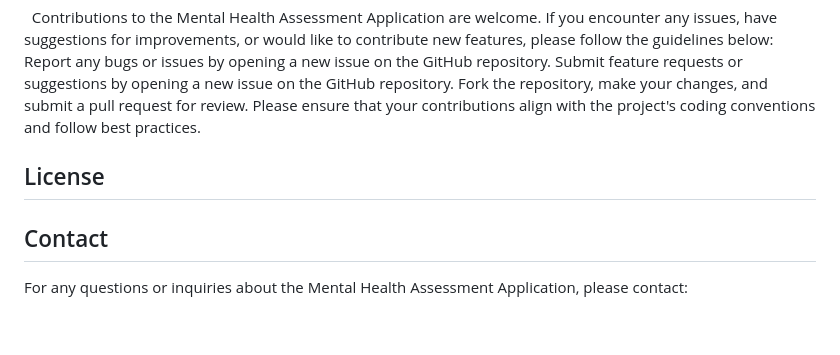
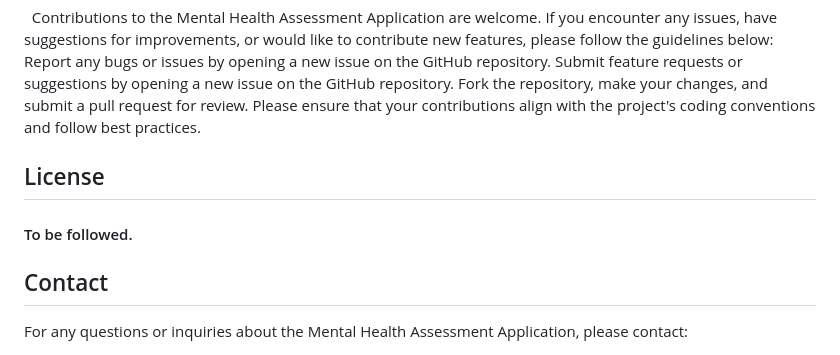
Before and after one commit to GIANPARZA/Assessment, a Markdown page: README.md, the part around the change. Drawn GitHub-style; blank space fills up the shorter version.

```diff
--- a/README.md
+++ b/README.md
@@ -52,6 +52,7 @@ Submit feature requests or suggestions by opening a new issue on the GitHub repo
 Fork the repository, make your changes, and submit a pull request for review.
 Please ensure that your contributions align with the project's coding conventions and follow best practices.
 ## License
+#### To be followed.
 ## Contact
 For any questions or inquiries about the Mental Health Assessment Application, please contact:
 ### **Project Lead:**
```
